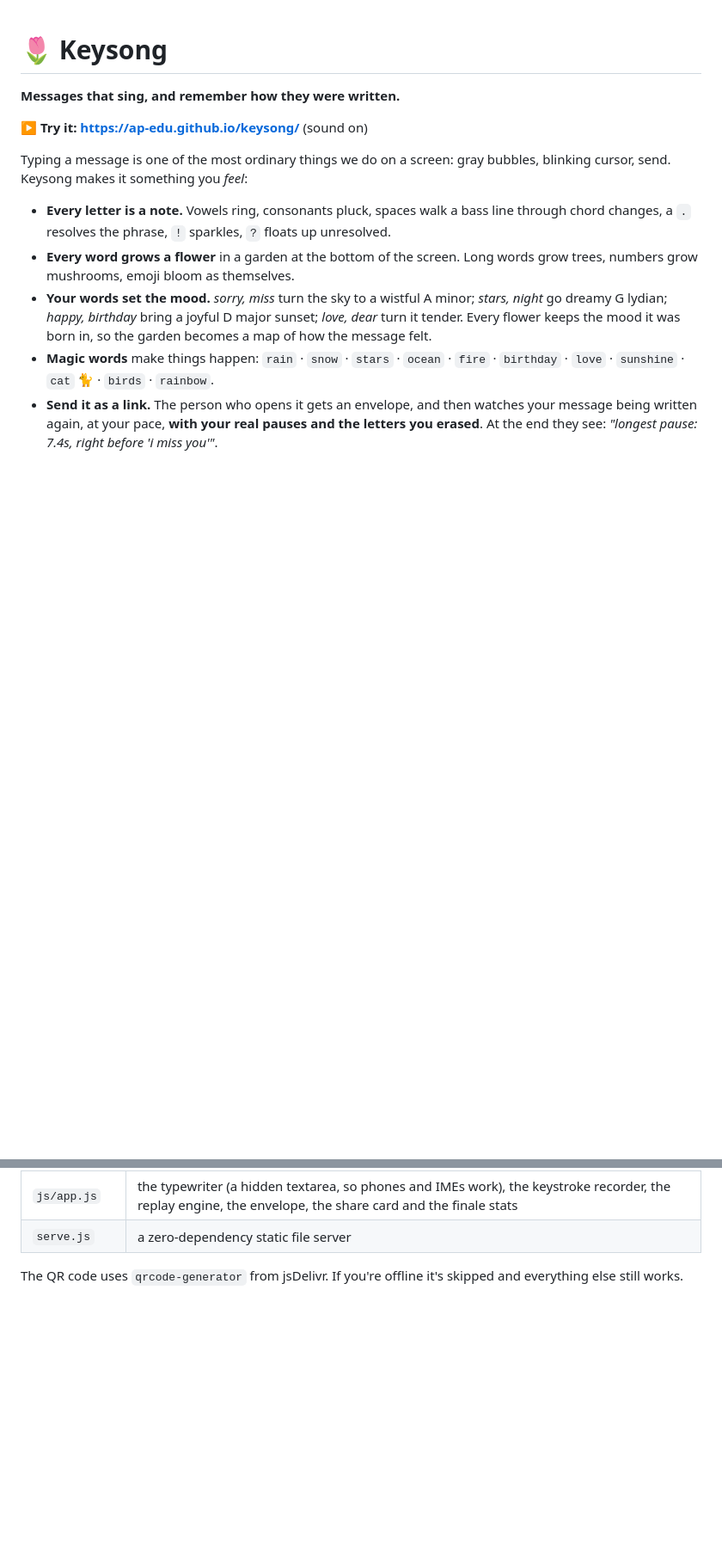
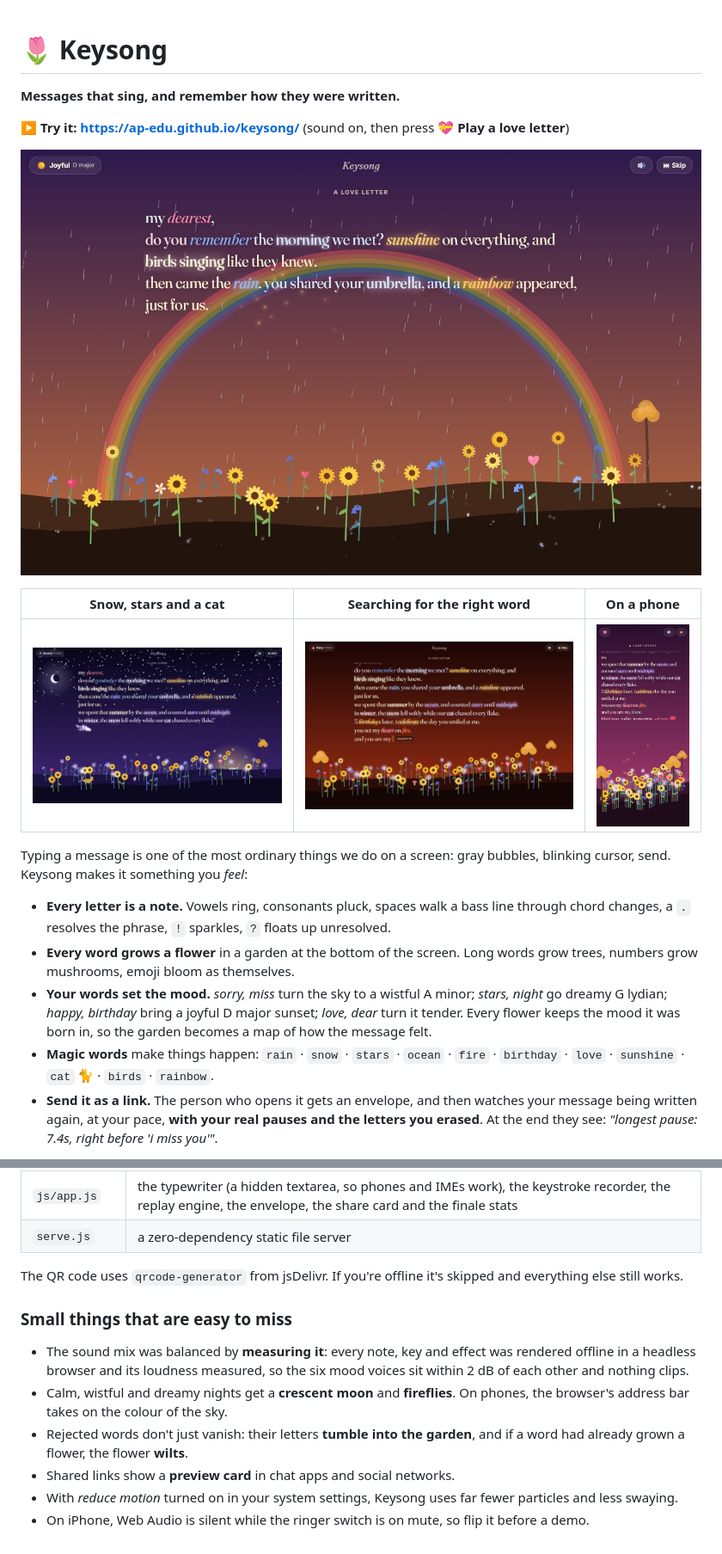
Before and after one commit to AP-edu/keysong, a Markdown page: README.md, 2 parts joined by grey strips. Shown at 86% size. Rendered like a GitHub page; pictures changed too: docs/cat.jpg (added), docs/phone.jpg (added), docs/rainbow.jpg (added); blank space fills up the shorter version.

```diff
--- a/README.md
+++ b/README.md
@@ -2,7 +2,13 @@
 
 **Messages that sing, and remember how they were written.**
 
-▶ **Try it: https://ap-edu.github.io/keysong/** (sound on)
+▶ **Try it: https://ap-edu.github.io/keysong/** (sound on, then press **💝 Play a love letter**)
+
+![A love letter being typed: rain falls, a rainbow arcs over a garden of sunflowers and bluebells](docs/rainbow.jpg)
+
+| Snow, stars and a cat | Searching for the right word | On a phone |
+|---|---|---|
+| ![A starry night with a crescent moon, fireflies, and an orange cat walking through the flowers](docs/cat.jpg) | ![The writer has deleted three tries and paused for 6.7 seconds before the last word](docs/struggle.jpg) | ![The full love letter on a phone screen above a dense garden](docs/phone.jpg) |
 
 Typing a message is one of the most ordinary things we do on a screen: gray bubbles, blinking cursor, send.
 Keysong makes it something you *feel*:
@@ -52,3 +58,12 @@ Plain HTML/CSS/JS, no build step, no frameworks.
 | `serve.js` | a zero-dependency static file server |
 
 The QR code uses `qrcode-generator` from jsDelivr. If you're offline it's skipped and everything else still works.
+
+### Small things that are easy to miss
+
+- The sound mix was balanced by **measuring it**: every note, key and effect was rendered offline in a headless browser and its loudness measured, so the six mood voices sit within 2 dB of each other and nothing clips.
+- Calm, wistful and dreamy nights get a **crescent moon** and **fireflies**. On phones, the browser's address bar takes on the colour of the sky.
+- Rejected words don't just vanish: their letters **tumble into the garden**, and if a word had already grown a flower, the flower **wilts**.
+- Shared links show a **preview card** in chat apps and social networks.
+- With *reduce motion* turned on in your system settings, Keysong uses far fewer particles and less swaying.
+- On iPhone, Web Audio is silent while the ringer switch is on mute, so flip it before a demo.
```
Also changed, not shown: docs/preview.jpg (added), 5 other files.
